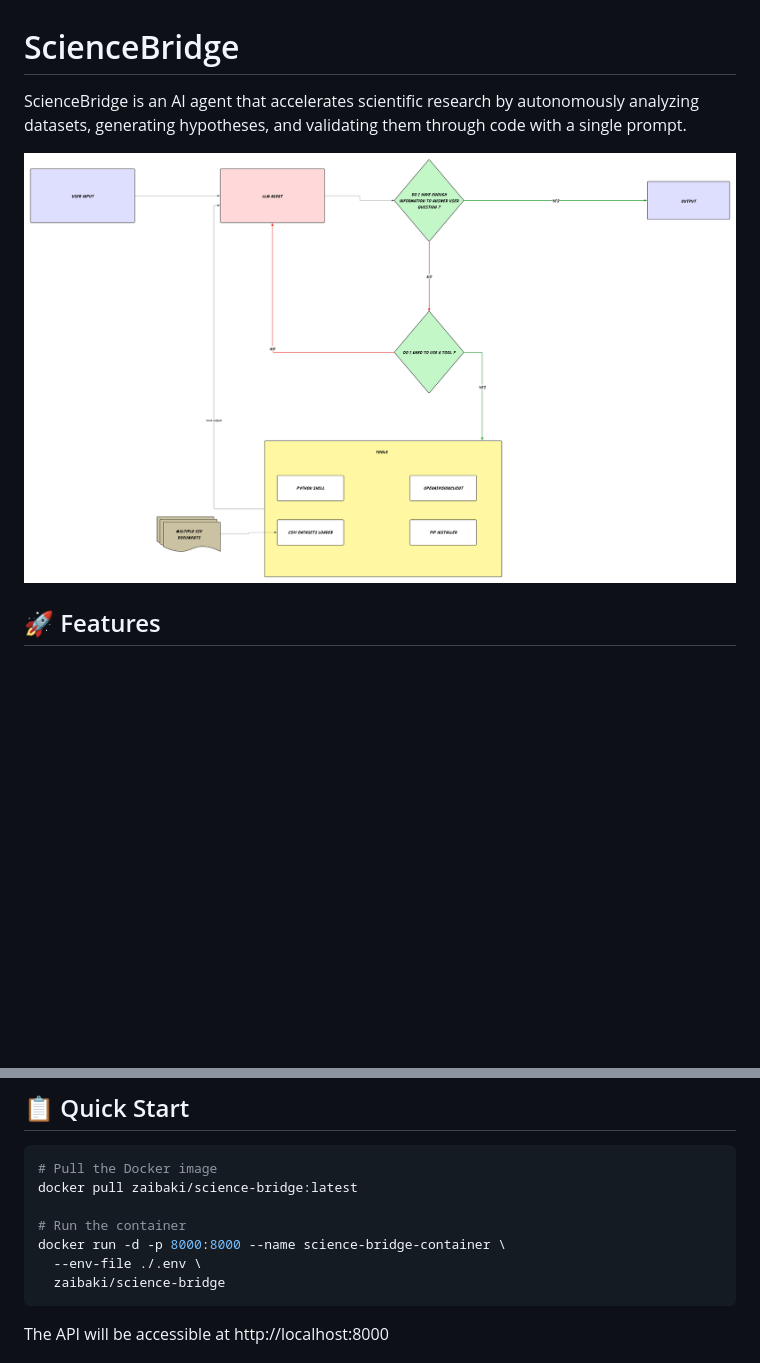
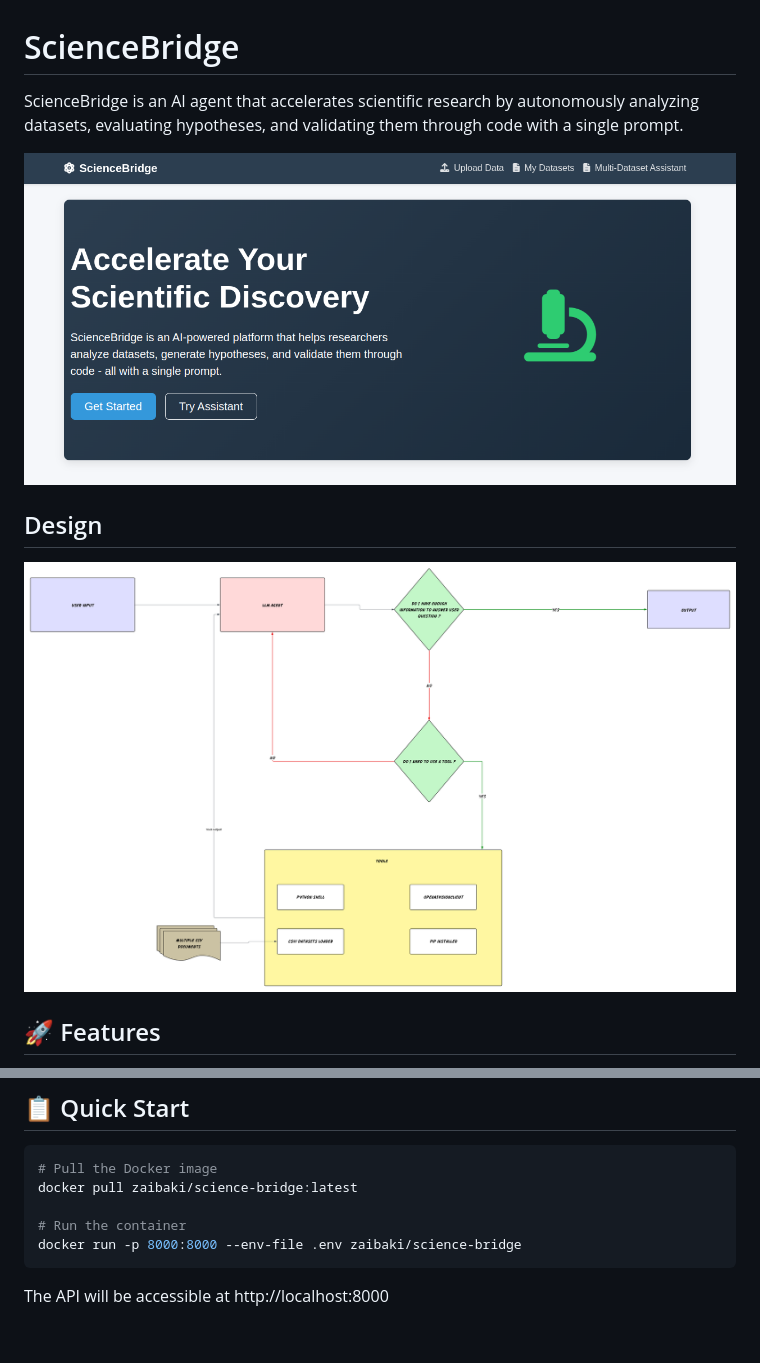
Before and after one commit to RichardKaranuMbuti/ScienceBridge, a Markdown page: README.md, 2 parts joined by grey strips. Rendered like a GitHub page; pictures changed too: banner.png (added); blank space fills up the shorter version.

Commit message:
add banner | run docker as non-root user

````diff
--- a/README.md
+++ b/README.md
@@ -1,8 +1,12 @@
 # ScienceBridge
 
-ScienceBridge is an AI agent that accelerates scientific research by autonomously analyzing datasets, generating hypotheses, and validating them through code with a single prompt.
+ScienceBridge is an AI agent that accelerates scientific research by autonomously analyzing datasets, evaluating hypotheses, and validating them through code with a single prompt.
 
-![ScienceBridge Banner](science_bridge_agent_diagram.png)
+![ScienceBridge Banner](banner.png)
+
+## Design
+
+![System Design](science_bridge_agent_diagram.png)
 
 ## 🚀 Features
 
@@ -23,9 +27,7 @@ ScienceBridge is an AI agent that accelerates scientific research by autonomousl
 docker pull zaibaki/science-bridge:latest
 
 # Run the container
-docker run -d -p 8000:8000 --name science-bridge-container \
-  --env-file ./.env \
-  zaibaki/science-bridge
+docker run -p 8000:8000 --env-file .env zaibaki/science-bridge
 ```
 
 The API will be accessible at http://localhost:8000
````
Also changed, not shown: other parts of README.md (+1 -1 lines), 1 other file.
